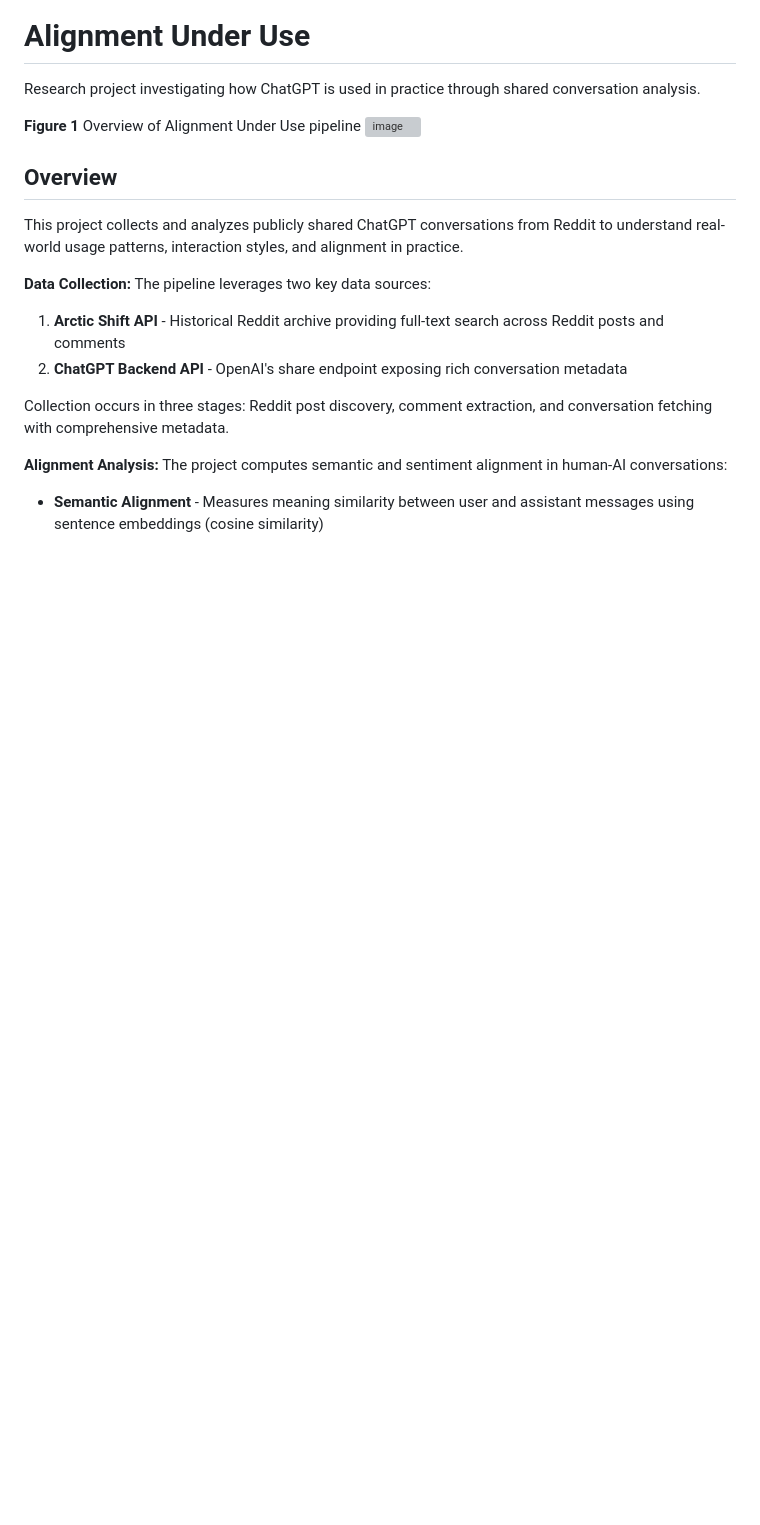
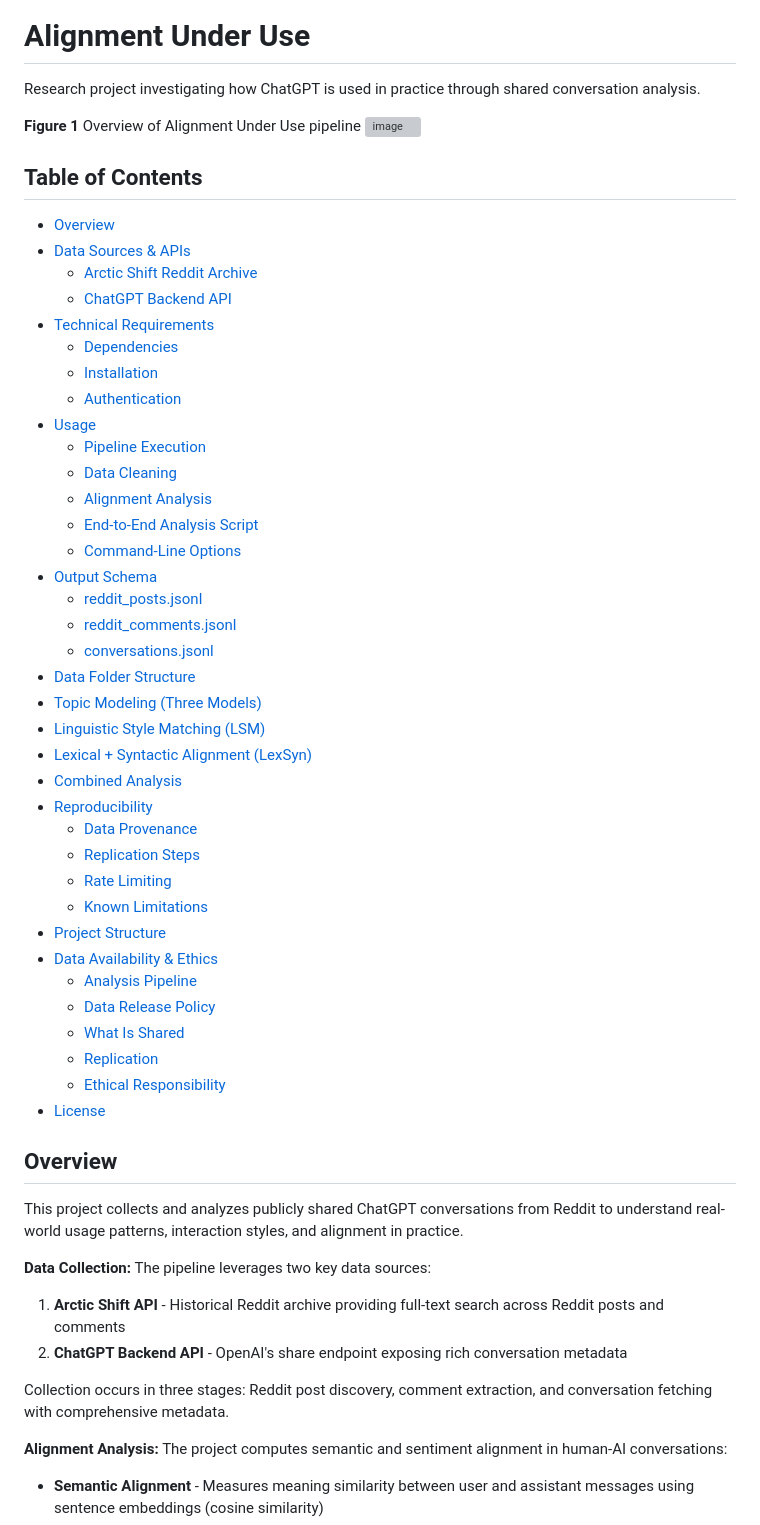
Before and after one commit to sabszh/AlignmentUnderUse, a Markdown page: README.md, the part around one of its changes. Drawn GitHub-style; blank space fills up the shorter version; grey boxes are pictures that could not be loaded.

Commit message:
added toc to readme

```diff
--- a/README.md
+++ b/README.md
@@ -4,6 +8,45 @@ Research project investigating how ChatGPT is used in practice through shared co
 
 **Figure 1** Overview of Alignment Under Use pipeline
 ![image](data/img/figure_1.png)
+
+## Table of Contents
+
+- [Overview](#overview)
+- [Data Sources & APIs](#data-sources--apis)
+  - [Arctic Shift Reddit Archive](#arctic-shift-reddit-archive)
+  - [ChatGPT Backend API](#chatgpt-backend-api)
+- [Technical Requirements](#technical-requirements)
+  - [Dependencies](#dependencies)
+  - [Installation](#installation)
+  - [Authentication](#authentication)
+- [Usage](#usage)
+  - [Pipeline Execution](#pipeline-execution)
+  - [Data Cleaning](#data-cleaning)
+  - [Alignment Analysis](#alignment-analysis)
+  - [End-to-End Analysis Script](#end-to-end-analysis-script)
+  - [Command-Line Options](#command-line-options)
+- [Output Schema](#output-schema)
+  - [reddit_posts.jsonl](#reddit_postsjsonl)
+  - [reddit_comments.jsonl](#reddit_commentsjsonl)
+  - [conversations.jsonl](#conversationsjsonl)
+- [Data Folder Structure](#data-folder-structure)
+- [Topic Modeling (Three Models)](#topic-modeling-three-models)
+- [Linguistic Style Matching (LSM)](#linguistic-style-matching-lsm)
+- [Lexical + Syntactic Alignment (LexSyn)](#lexical--syntactic-alignment-lexsyn)
+- [Combined Analysis](#combined-analysis)
+- [Reproducibility](#reproducibility)
+  - [Data Provenance](#data-provenance)
+  - [Replication Steps](#replication-steps)
+  - [Rate Limiting](#rate-limiting)
+  - [Known Limitations](#known-limitations)
+- [Project Structure](#project-structure)
+- [Data Availability & Ethics](#data-availability--ethics)
+  - [Analysis Pipeline](#analysis-pipeline)
+  - [Data Release Policy](#data-release-policy)
+  - [What Is Shared](#what-is-shared)
+  - [Replication](#replication)
+  - [Ethical Responsibility](#ethical-responsibility)
+- [License](#license)
 
 
 ## Overview
```
Also changed, not shown: other parts of README.md (+79 -0 lines).
